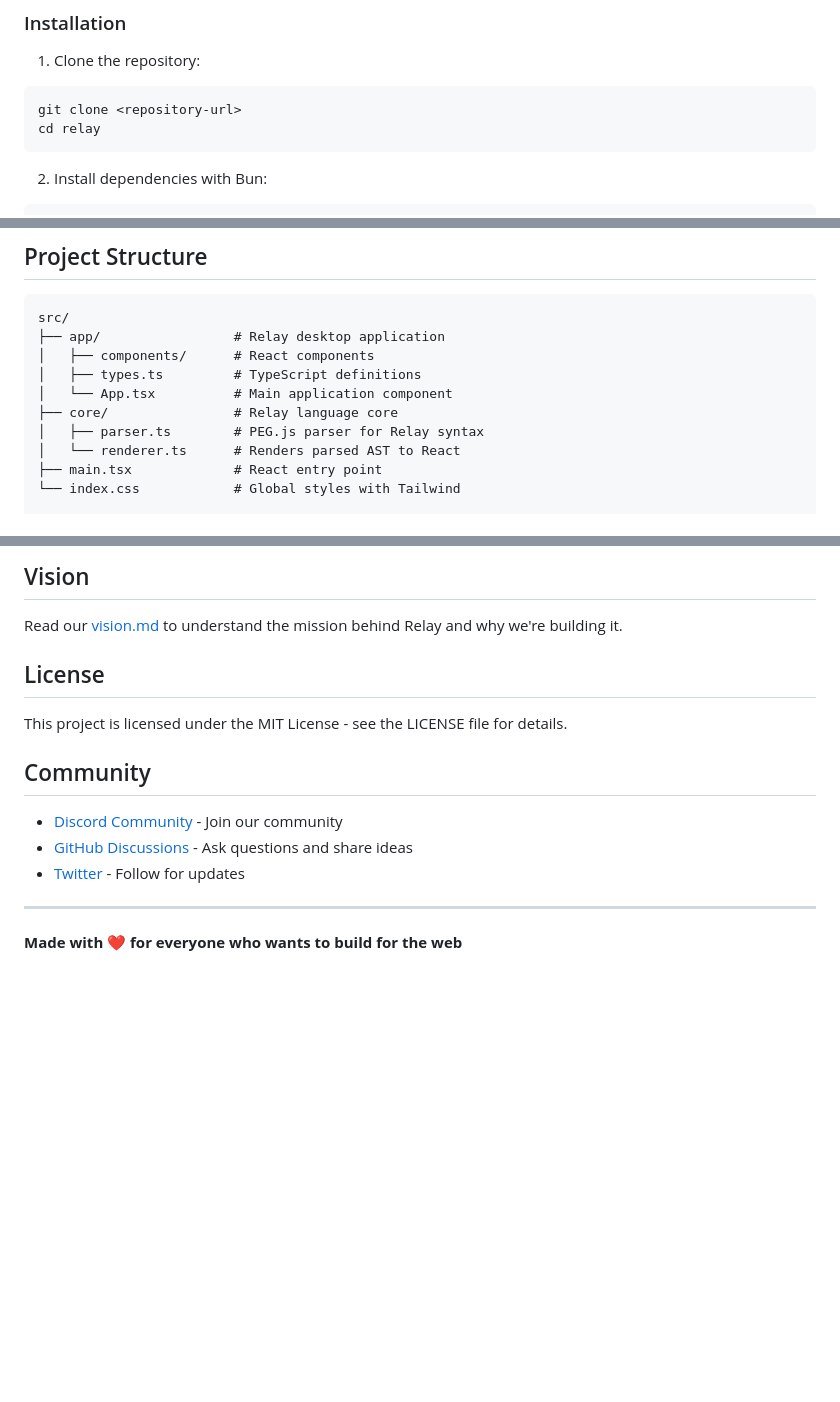
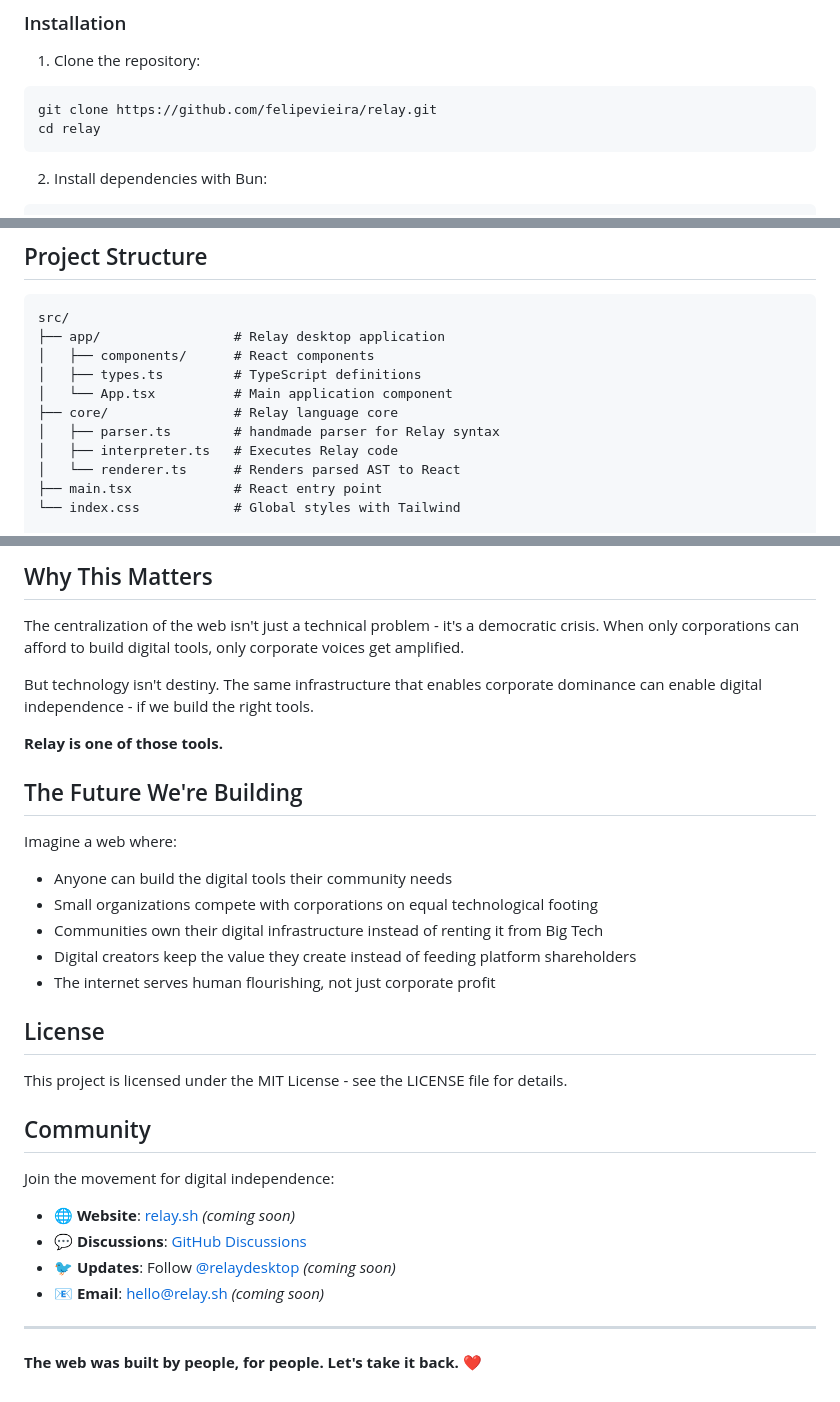
Before and after one commit to nemoNoboru/relay, a Markdown page: README.md, 3 parts joined by grey strips. Drawn GitHub-style; blank space fills up the shorter version.

````diff
--- a/README.md
+++ b/README.md
@@ -23,7 +52,7 @@ Relay Desktop is an innovative development environment that makes building dynam
 
 1. Clone the repository:
 ```bash
-git clone <repository-url>
+git clone https://github.com/felipevieira/relay.git
 cd relay
 ```
 
@@ -54,7 +83,8 @@ src/
 │   ├── types.ts         # TypeScript definitions
 │   └── App.tsx          # Main application component
 ├── core/                # Relay language core
-│   ├── parser.ts        # PEG.js parser for Relay syntax
+│   ├── parser.ts        # handmade parser for Relay syntax
+│   ├── interpreter.ts   # Executes Relay code
 │   └── renderer.ts      # Renders parsed AST to React
 ├── main.tsx             # React entry point
 └── index.css            # Global styles with Tailwind
@@ -141,7 +187,20 @@ See [roadmap.md](roadmap.md) for detailed development plans and milestones.
 
-## Vision
+## Why This Matters
 
-Read our [vision.md](vision.md) to understand the mission behind Relay and why we're building it.
+The centralization of the web isn't just a technical problem - it's a democratic crisis. When only corporations can afford to build digital tools, only corporate voices get amplified.
+
+But technology isn't destiny. The same infrastructure that enables corporate dominance can enable digital independence - if we build the right tools.
+
+**Relay is one of those tools.**
+
+## The Future We're Building
+
+Imagine a web where:
+- Anyone can build the digital tools their community needs
+- Small organizations compete with corporations on equal technological footing
+- Communities own their digital infrastructure instead of renting it from Big Tech
+- Digital creators keep the value they create instead of feeding platform shareholders
+- The internet serves human flourishing, not just corporate profit
 
 ## License
 
@@ -149,10 +208,13 @@ This project is licensed under the MIT License - see the LICENSE file for detail
 
 ## Community
 
-- [Discord Community](https://discord.gg/relay) - Join our community
-- [GitHub Discussions](https://github.com/relay/relay/discussions) - Ask questions and share ideas
-- [Twitter](https://twitter.com/relayapp) - Follow for updates
+Join the movement for digital independence:
+
+- 🌐 **Website**: [relay.sh](https://relay.sh) *(coming soon)*
+- 💬 **Discussions**: [GitHub Discussions](https://github.com/felipevieira/relay/discussions)
+- 🐦 **Updates**: Follow [@relaydesktop](https://twitter.com/relaydesktop) *(coming soon)*
+- 📧 **Email**: hello@relay.sh *(coming soon)*
 
 ---
 
-**Made with ❤️ for everyone who wants to build for the web**
+**The web was built by people, for people. Let's take it back.** ❤️
````
Also changed, not shown: other parts of README.md (+79 -34 lines), medium-like.png (added), 11 other files.
